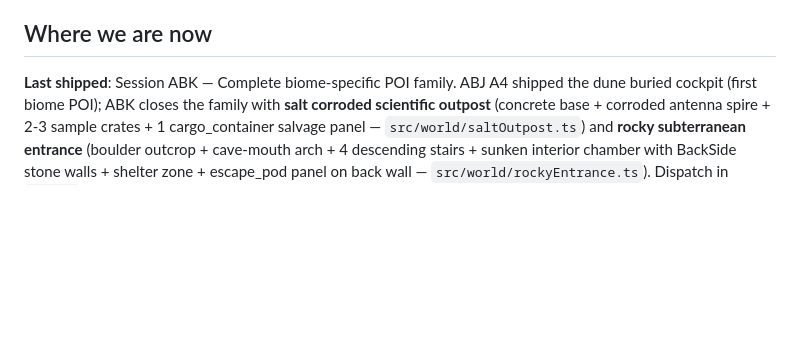
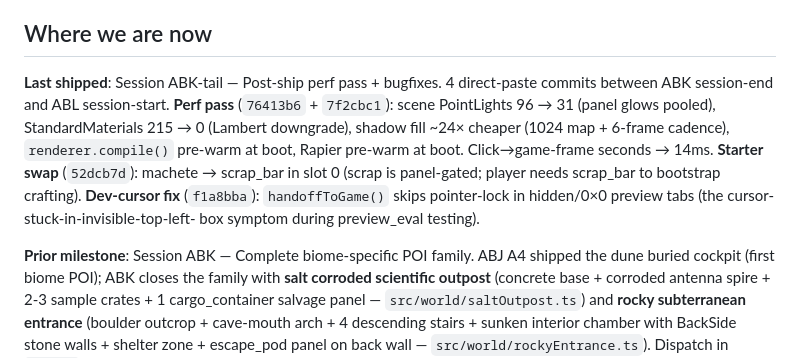
Before and after one commit to ZachOOTD/Dustfall, a Markdown page: CLAUDE.md, the part around the change. Drawn GitHub-style; blank space fills up the shorter version.

```diff
--- a/CLAUDE.md
+++ b/CLAUDE.md
@@ -59,7 +59,19 @@ Run with `npm run dev` (port 5173). Type-check / verify with
 
 ## Where we are now
 
-**Last shipped**: Session ABK — Complete biome-specific POI family.
+**Last shipped**: Session ABK-tail — Post-ship perf pass + bugfixes.
+4 direct-paste commits between ABK session-end and ABL session-start.
+**Perf pass** (`76413b6` + `7f2cbc1`): scene PointLights 96 → 31 (panel
+glows pooled), StandardMaterials 215 → 0 (Lambert downgrade), shadow
+fill ~24× cheaper (1024 map + 6-frame cadence), `renderer.compile()`
+pre-warm at boot, Rapier pre-warm at boot. Click→game-frame seconds
+→ 14ms. **Starter swap** (`52dcb7d`): machete → scrap_bar in slot 0
+(scrap is panel-gated; player needs scrap_bar to bootstrap crafting).
+**Dev-cursor fix** (`f1a8bba`): `handoffToGame()` skips pointer-lock
+in hidden/0×0 preview tabs (the cursor-stuck-in-invisible-top-left-
+box symptom during preview_eval testing).
+
+**Prior milestone**: Session ABK — Complete biome-specific POI family.
 ABJ A4 shipped the dune buried cockpit (first biome POI); ABK closes
 the family with **salt corroded scientific outpost** (concrete base +
 corroded antenna spire + 2-3 sample crates + 1 cargo_container salvage
```
Also changed, not shown: docs/changelog.md (+44 -0 lines), docs/plans-archive/session-ABL-prompt.md (added, +113 -0 lines).
